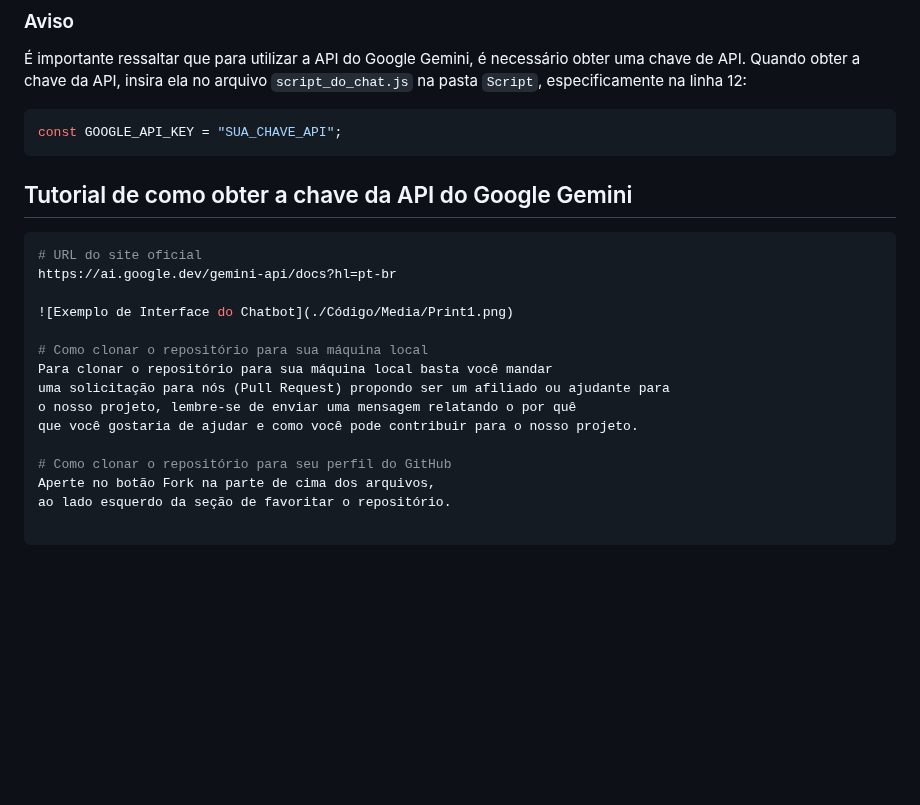
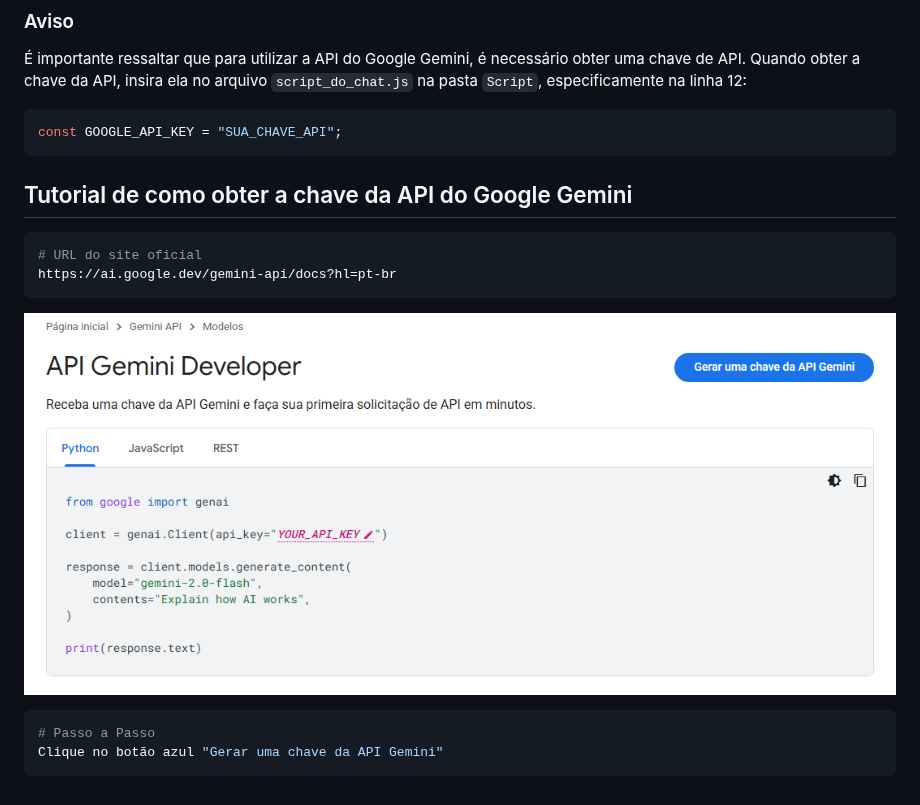
Before and after one commit to jimmyadmsenior/Jimmy-s-AI, a Markdown page: README.md, the part around the change. Drawn GitHub-style; blank space fills up the shorter version.

Commit message:
novas alterações

````diff
--- a/README.md
+++ b/README.md
@@ -41,21 +41,16 @@ Para garantir que o chatbot funcionasse de maneira eficiente, implementei técni
 ```javascript
 const GOOGLE_API_KEY = "SUA_CHAVE_API";
 ```
-
 ## Tutorial de como obter a chave da API do Google Gemini
 
 ```bash
 # URL do site oficial
 https://ai.google.dev/gemini-api/docs?hl=pt-br
+```
 
-![Exemplo de Interface do Chatbot](./Código/Media/Print1.png)
+![](./Código/Media/Print1.png)
 
-# Como clonar o repositório para sua máquina local
-Para clonar o repositório para sua máquina local basta você mandar
-uma solicitação para nós (Pull Request) propondo ser um afiliado ou ajudante para
-o nosso projeto, lembre-se de enviar uma mensagem relatando o por quê
-que você gostaria de ajudar e como você pode contribuir para o nosso projeto.
-
-# Como clonar o repositório para seu perfil do GitHub
-Aperte no botão Fork na parte de cima dos arquivos,
-ao lado esquerdo da seção de favoritar o repositório.
+```bash
+# Passo a Passo
+Clique no botão azul "Gerar uma chave da API Gemini"
+```
````
